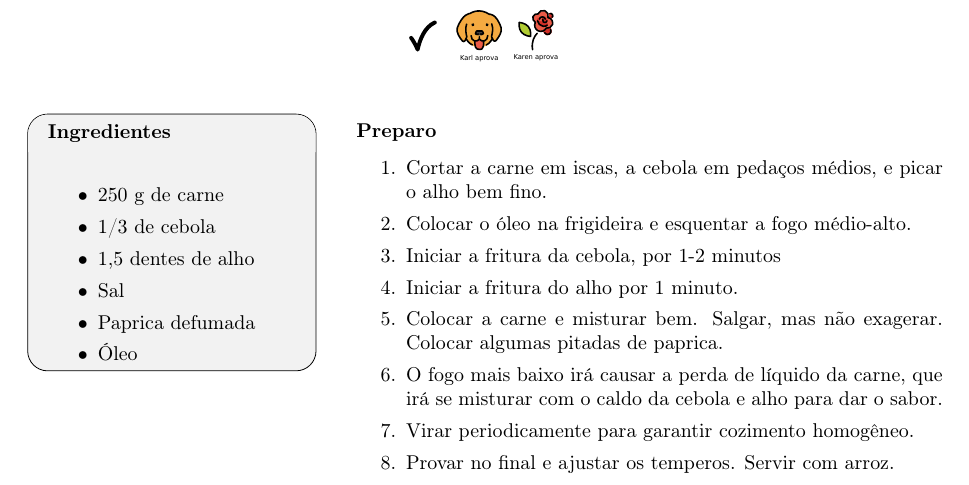
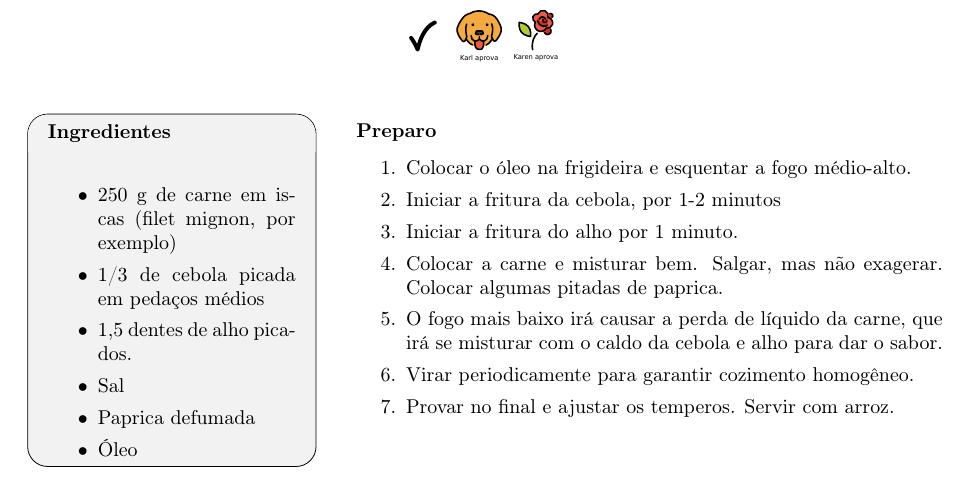
Before and after one commit to KarlClinckspoor/LivroDeReceitas, a LaTeX book (main.tex, which reads ReceitasSalgadas/IscasDeCarneRefogadasComAlho,CebolaEPaprica.tex): part of page 48 of 67 before the commit and part of page 48 of 65 after it, cut so that both start at the same text. Compiled offline with pdfLaTeX.

Commit message:
Iscas de carne

```diff
--- a/ReceitasSalgadas/IscasDeCarneRefogadasComAlho,CebolaEPaprica.tex
+++ b/ReceitasSalgadas/IscasDeCarneRefogadasComAlho,CebolaEPaprica.tex
@@ -1,16 +1,15 @@
 \receitaemoji[\testado \karlAprova \karenAprova]{Iscas de carne refogadas com alho, cebola
   e paprica}{
   \begin{itemize}
-  \item 250 g de carne
-  \item 1/3 de cebola
-  \item 1,5 dentes de alho
+  \item 250 g de carne em iscas (filet mignon, por exemplo)
+  \item 1/3 de cebola picada em pedaços médios
+  \item 1,5 dentes de alho picados.
   \item Sal
   \item Paprica defumada
   \item Óleo
   \end{itemize}
 }{
   \begin{enumerate}
-  \item Cortar a carne em iscas, a cebola em pedaços médios, e picar o alho bem fino.
   \item Colocar o óleo na frigideira e esquentar a fogo médio-alto.
   \item Iniciar a fritura da cebola, por 1-2 minutos
   \item Iniciar a fritura do alho por 1 minuto.
```
Also changed, not shown: ReceitasSalgadas/ReceitasSalgadas.tex (+0 -2 lines).
